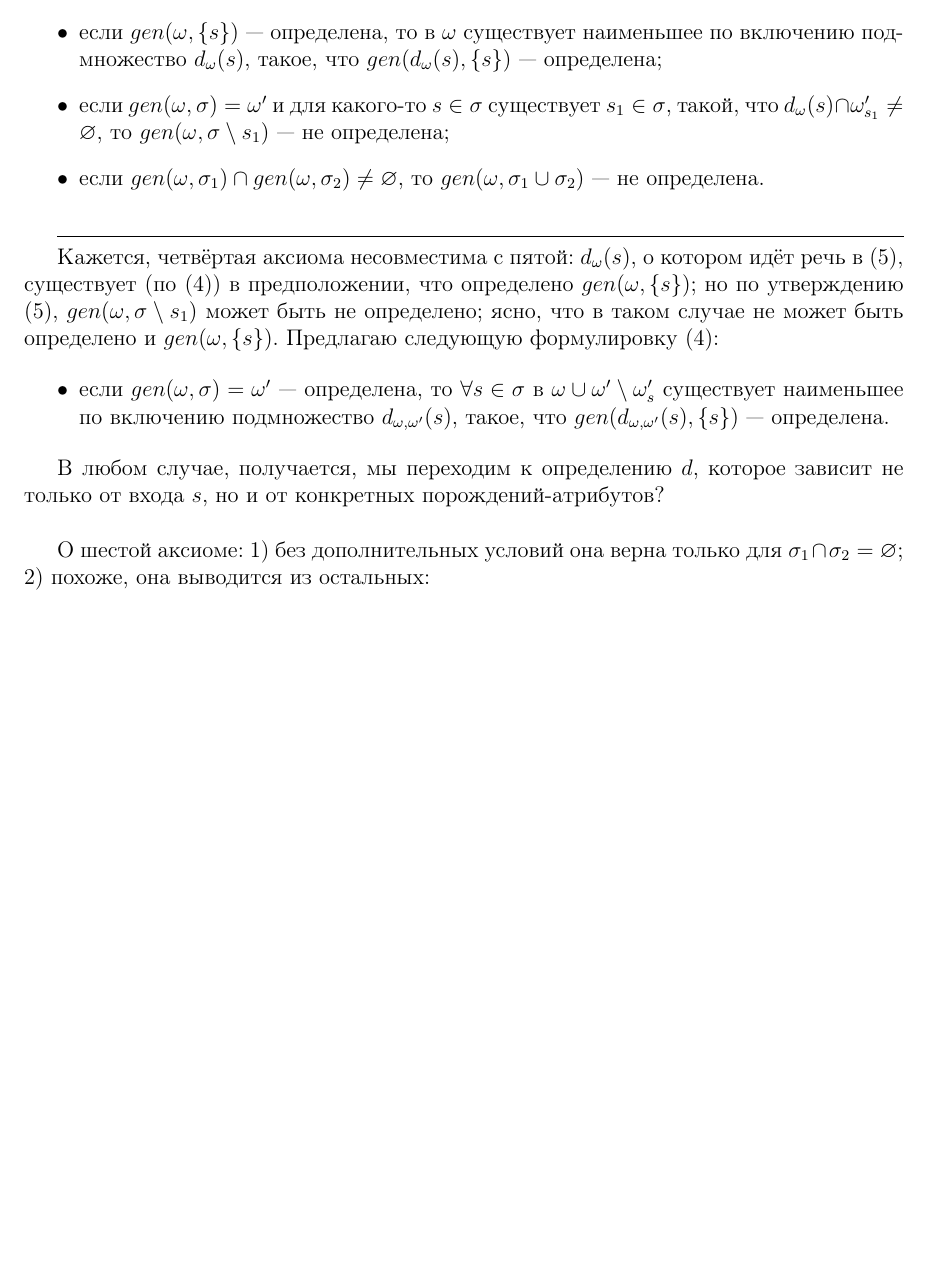
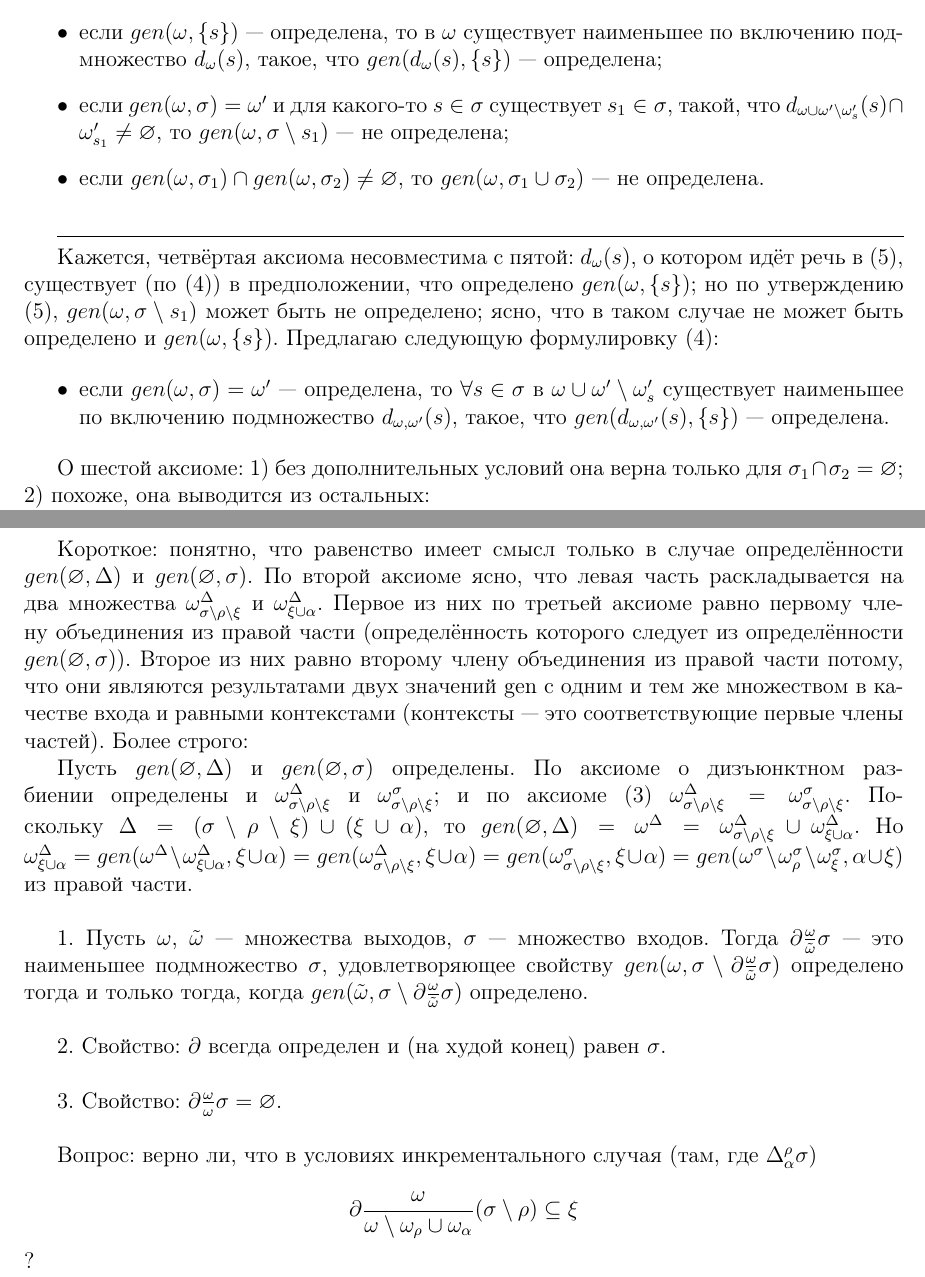
Before and after one commit to megaserg/megaserg-thesis-2013, a LaTeX document (report/incremental_compilation_proof_axioms.tex, which reads report/basic_axioms.tex): part of page 1 of 2 before the commit and two parts of pages 1 and 3 of 3 after it, the two joined at a grey line, cut so that both start at the same text, the shorter picture padded with empty space. Compiled offline with pdfLaTeX.

Commit message:
added differential axioms, modified basic axioms

```diff
--- a/report/basic_axioms.tex
+++ b/report/basic_axioms.tex
@@ -22,7 +22,9 @@ $$
 	\item если $gen(\omega,\{s\})$ --- определена, то в $\omega$ существует наименьшее по включению подмножество $d_\omega(s)$, такое, что
 	$gen(d_\omega(s), \{s\})$ --- определена;
 
-	\item если $gen(\omega,\sigma)=\omega^\prime$ и для какого-то $s\in\sigma$ существует $s_1\in\sigma$, такой, что $d_\omega(s)\cap \omega^\prime_{s_1}\ne\varnothing$,
+	\item если $gen(\omega,\sigma)=\omega^\prime$ и для какого-то $s\in\sigma$ существует $s_1\in\sigma$, такой, что
+	% $d_\omega(s)\cap \omega^\prime_{s_1}\ne\varnothing$,
+	$d_{\omega\cup\omega^\prime\setminus\omega^\prime_s}(s) \cap \omega^\prime_{s_1}\ne\varnothing$,
 	то $gen(\omega,\sigma\setminus s_1)$ --- не определена;
 
 	\item если $gen(\omega,\sigma_1)\cap gen(\omega,\sigma_2)\ne\varnothing$, то $gen(\omega,\sigma_1\cup\sigma_2)$ --- не определена.
--- a/report/incremental_compilation_proof_axioms.tex
+++ b/report/incremental_compilation_proof_axioms.tex
@@ -11,9 +11,6 @@
 \begin{itemize}
 	\item если $gen(\omega,\sigma)=\omega^\prime$ --- определена, то $\forall s \in \sigma$ в $\omega \cup \omega^\prime \setminus \omega^\prime_s$ существует наименьшее по включению подмножество $d_{\omega,\omega^\prime}(s)$, такое, что $gen(d_{\omega,\omega^\prime}(s), \{s\})$ --- определена.
 \end{itemize}
-
-В любом случае, получается, мы переходим к определению $d$, которое зависит не только от входа $s$, но и от конкретных порождений-атрибутов?
-\\
 
 О шестой аксиоме: 1) без дополнительных условий она верна только для $\sigma_1\cap\sigma_2 = \varnothing$; 2) похоже, она выводится из остальных:
 
@@ -58,4 +55,29 @@ $$gen(\varnothing, \Delta) = \omega^\sigma \setminus \omega^\sigma_\rho \setminu
 
 Теперь нужно доказать, что определено $gen(\omega^\sigma \setminus \omega^\sigma_\rho \setminus \omega^\sigma_\xi, \alpha\cup\xi)$. Проблема здесь в том, что среди наших аксиом нет критерия определённости $gen$, а есть только список ситуаций, когда она не определена. Можно считать этот список исчерпывающим, тогда для определённости $gen(..., \alpha\cup\xi)$ достаточно проверить, что $\alpha$ и $\xi$ не имеют общих порождений (аксиома 6), что порождения $\alpha$ и $\xi$ не пересекаются с $\omega^\sigma \setminus \omega^\sigma_\rho \setminus \omega^\sigma_\xi$ (аксиома 1), а также что $\omega^\sigma \setminus \omega^\sigma_\rho \setminus \omega^\sigma_\xi$ действительно содержит все необходимые зависимости для $\alpha$ и $\xi$ с учётом взаимозависимостей (аксиома 5). Тогда получим ЧТД.
 
+\begin{comment}
+	Можно ввести ещё одну аксиому: значение $gen(\omega, \sigma)$ не определено, если a) $\exists \sigma_1, \sigma_2 \subset \sigma$: $\sigma_1 \cap \sigma_2 = \varnothing$, $\exists \omega_1, \omega_2 \in 2^\Omega$: $gen(\omega_1, s_1) \cap gen(\omega_2, s_2) \neq \varnothing$, или b) $\exists \sigma^\prime \subset \sigma$, $\exists \omega^\prime \in 2^\Omega$: $gen(\omega^\prime, \sigma^\prime) \cap \omega \neq \varnothing$, или c) $\exists s \in \sigma$, $\exists \omega^\prime,\omega^{\prime\prime} \in 2^\Omega$: $d_{\omega^\prime,\omega^{\prime\prime}}(s) \nsubseteq \omega$; иначе оно определено.
+\end{comment}
+
+Короткое: понятно, что равенство имеет смысл только в случае определённости $gen(\varnothing, \Delta)$ и $gen(\varnothing, \sigma)$. По второй аксиоме ясно, что левая часть раскладывается на два множества $\omega^\Delta_{\sigma\setminus\rho\setminus\xi}$ и $\omega^\Delta_{\xi\cup\alpha}$. Первое из них по третьей аксиоме равно первому члену объединения из правой части (определённость которого следует из определённости $gen(\varnothing, \sigma))$. Второе из них равно второму члену объединения из правой части потому, что они являются результатами двух значений gen с одним и тем же множеством в качестве входа и равными контекстами (контексты --- это соответствующие первые члены частей). Более строго:
+
+Пусть $gen(\varnothing, \Delta)$ и $gen(\varnothing, \sigma)$ определены. По аксиоме о дизъюнктном разбиении определены и $\omega^\Delta_{\sigma \setminus \rho \setminus \xi}$ и $\omega^\sigma_{\sigma \setminus \rho \setminus \xi}$; и по аксиоме (3) $\omega^\Delta_{\sigma \setminus \rho \setminus \xi} = \omega^\sigma_{\sigma \setminus \rho \setminus \xi}$. Поскольку $\Delta = (\sigma \setminus \rho \setminus \xi) \cup (\xi \cup \alpha)$, то $gen(\varnothing, \Delta) = \omega^\Delta = \omega^\Delta_{\sigma \setminus \rho \setminus \xi} \cup \omega^\Delta_{\xi \cup \alpha}$. Но $\omega^\Delta_{\xi \cup \alpha} = gen(\omega^\Delta \setminus \omega^\Delta_{\xi \cup \alpha}, \xi \cup \alpha) = gen(\omega^\Delta_{\sigma \setminus \rho \setminus \xi}, \xi \cup \alpha) = gen(\omega^\sigma_{\sigma \setminus \rho \setminus \xi}, \xi \cup \alpha) = gen(\omega^\sigma \setminus \omega^\sigma_\rho \setminus \omega^\sigma_\xi, \alpha\cup\xi)$ из правой части.
+\\
+
+1. Пусть $\omega$, $\tilde{\omega}$ --- множества выходов, $\sigma$ --- множество входов.
+	Тогда $\partial\frac{\omega}{\tilde{\omega}}\sigma$ --- это наименьшее подмножество $\sigma$, удовлетворяющее свойству $gen(\omega,\sigma\setminus\partial\frac{\omega}{\tilde{\omega}}\sigma)$ определено тогда и только тогда, когда $gen(\tilde{\omega},\sigma\setminus\partial\frac{\omega}{\tilde{\omega}}\sigma)$ определено.
+\\
+
+2. Свойство: $\partial$ всегда определен и (на худой конец) равен $\sigma$.
+\\
+
+3. Свойство: $\partial\frac{\omega}{\omega}\sigma=\varnothing$.
+\\
+
+Вопрос: верно ли, что в условиях инкрементального случая (там, где $\Delta^\rho_\alpha\sigma$)
+
+$$\partial\frac{\omega}{\omega\setminus\omega_\rho\cup\omega_\alpha}(\sigma\setminus\rho)\subseteq\xi$$ ?
+
+\newpage
+
 \end{document}
```
Also changed, not shown: report/differential_axioms.tex (added, +19 -0 lines).
